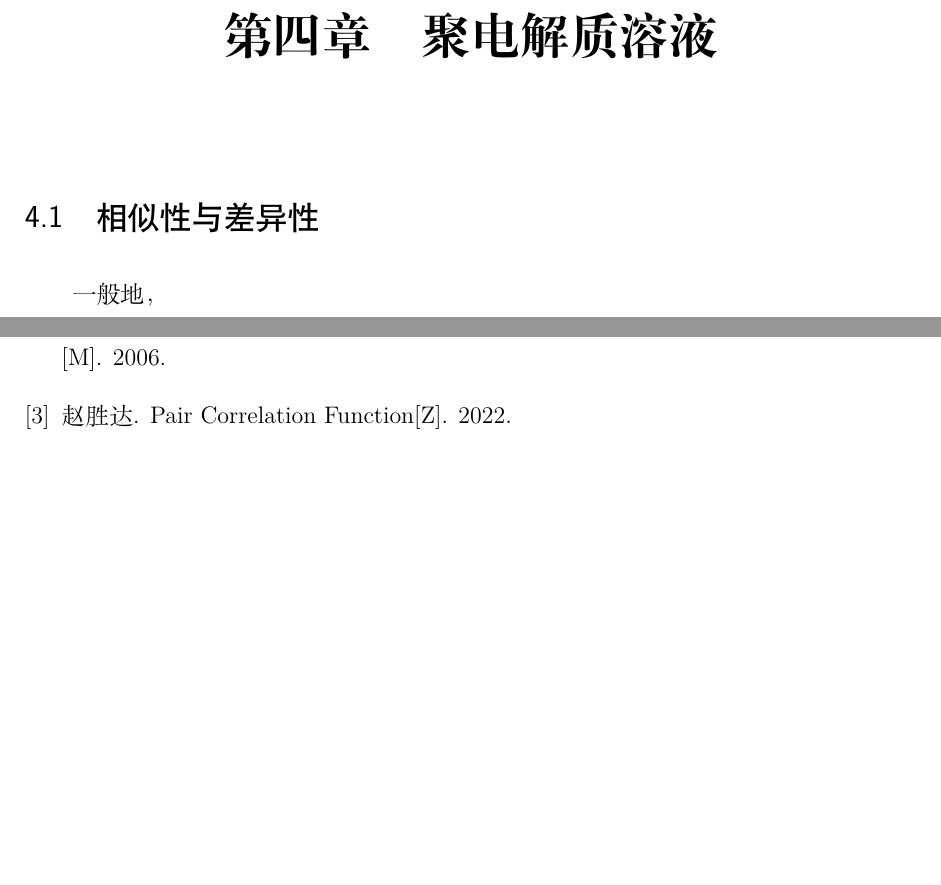
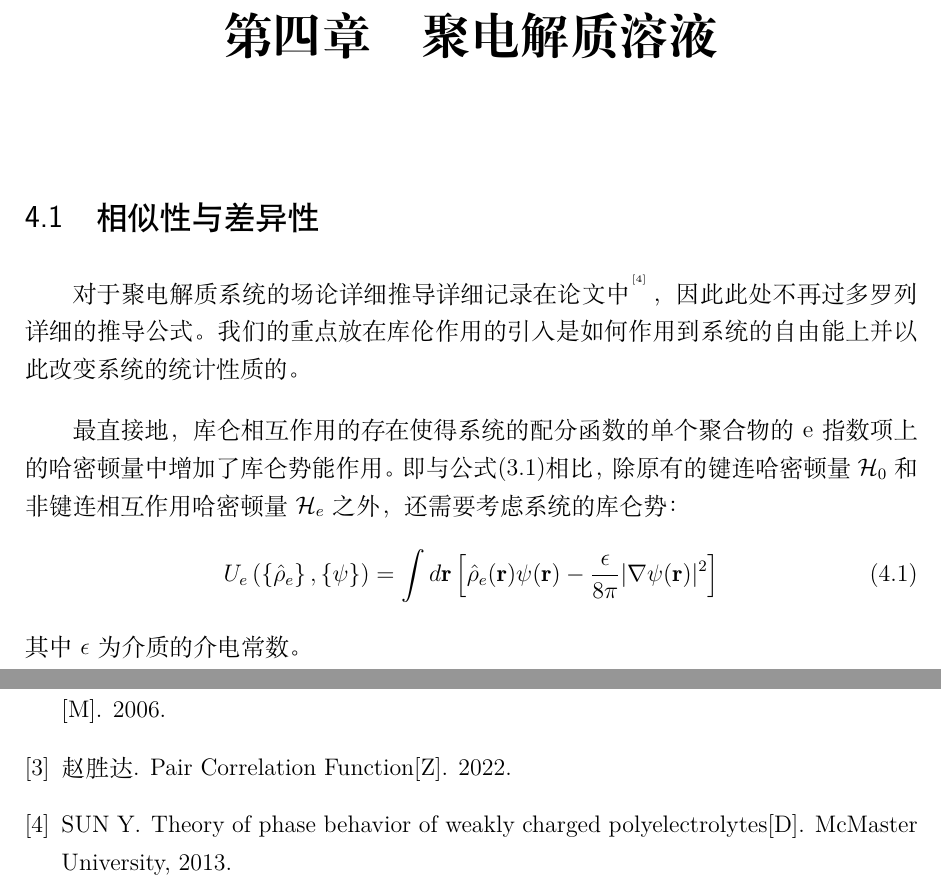
Before and after one commit to liftes/NOTE, a LaTeX book (Polymer Field Theory/PolymerFieldTheory.tex, which reads Polymer Field Theory/sections/Polyelectrolytes.tex): two parts of pages 25 and 26 of 26, joined at a grey line, cut so that both start at the same text, the shorter picture padded with empty space. Compiled offline with XeLaTeX.

Commit message:
简单添加了聚电解质的部分内容

```diff
--- a/Polymer Field Theory/sections/Polyelectrolytes.tex
+++ b/Polymer Field Theory/sections/Polyelectrolytes.tex
@@ -3,7 +3,13 @@
 \begin{sloppypar}
 \par{
 \section{相似性与差异性}
-    一般地，
+    对于聚电解质系统的场论详细推导详细记录在论文中\upcite{Sun-164}，因此此处不再过多罗列详细的推导公式。我们的重点放在库伦作用的引入是如何作用到系统的自由能上并以此改变系统的统计性质的。
+
+    最直接地，库仑相互作用的存在使得系统的配分函数的单个聚合物的e指数项上的哈密顿量中增加了库仑势能作用。即与公式\eqref{Z04}相比，除原有的键连哈密顿量$\mathcal{H}_0$和非键连相互作用哈密顿量$\mathcal{H}_e$之外，还需要考虑系统的库仑势：
+    \begin{align}
+        U_{e}\left(\left\{\hat{\rho}_{e}\right\},\{\psi\}\right)=\int d \mathbf{r}\left[\hat{\rho}_{e}(\mathbf{r}) \psi(\mathbf{r})-\frac{\epsilon}{8 \pi}|\nabla \psi(\mathbf{r})|^{2}\right]
+    \end{align}
+    其中$\epsilon$为介质的介电常数。
 
 
 }
```
Also changed, not shown: Polymer Field Theory/ref.bib (+8 -0 lines), Polymer Field Theory/PolymerFieldTheory.pdf, Polymer Field Theory/sections/Polyelectrolytes.pdf, 2 other files.
